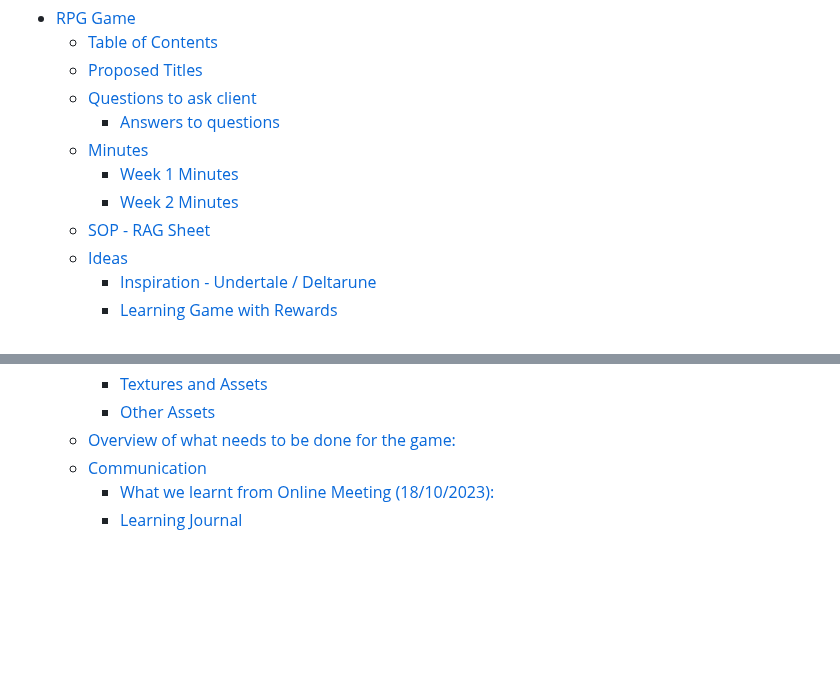
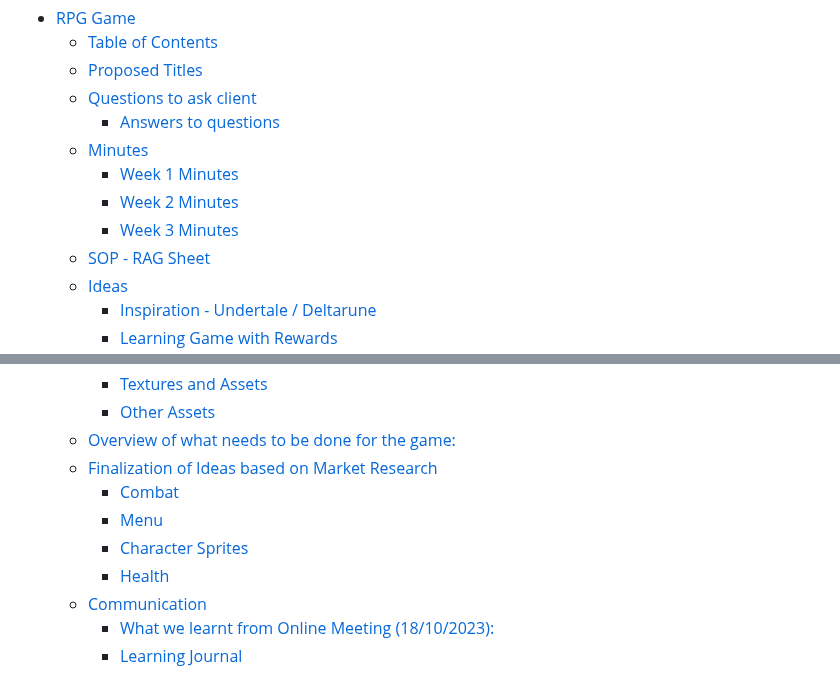
Before and after one commit to COMP2281/software-engineering-group-17, a Markdown page: README.md, 2 parts joined by grey strips. Drawn GitHub-style; blank space fills up the shorter version.

```diff
--- a/README.md
+++ b/README.md
@@ -10,6 +10,7 @@
   - [Minutes](#minutes)
     - [Week 1 Minutes](#week-1-minutes)
     - [Week 2 Minutes](#week-2-minutes)
+    - [Week 3 Minutes](#week-3-minutes)
   - [SOP - RAG Sheet](#sop---rag-sheet)
   - [Ideas](#ideas)
     - [Inspiration - Undertale / Deltarune](#inspiration---undertale--deltarune)
@@ -48,6 +49,11 @@
     - [Textures and Assets](#textures-and-assets)
     - [Other Assets](#other-assets)
   - [Overview of what needs to be done for the game:](#overview-of-what-needs-to-be-done-for-the-game)
+  - [Finalization of Ideas based on Market Research](#finalization-of-ideas-based-on-market-research)
+    - [Combat](#combat)
+    - [Menu](#menu)
+    - [Character Sprites](#character-sprites)
+    - [Health](#health-1)
   - [Communication](#communication)
     - [What we learnt from Online Meeting (18/10/2023):](#what-we-learnt-from-online-meeting-18102023)
     - [Learning Journal](#learning-journal)
```
Also changed, not shown: other parts of README.md (+27 -2 lines).
